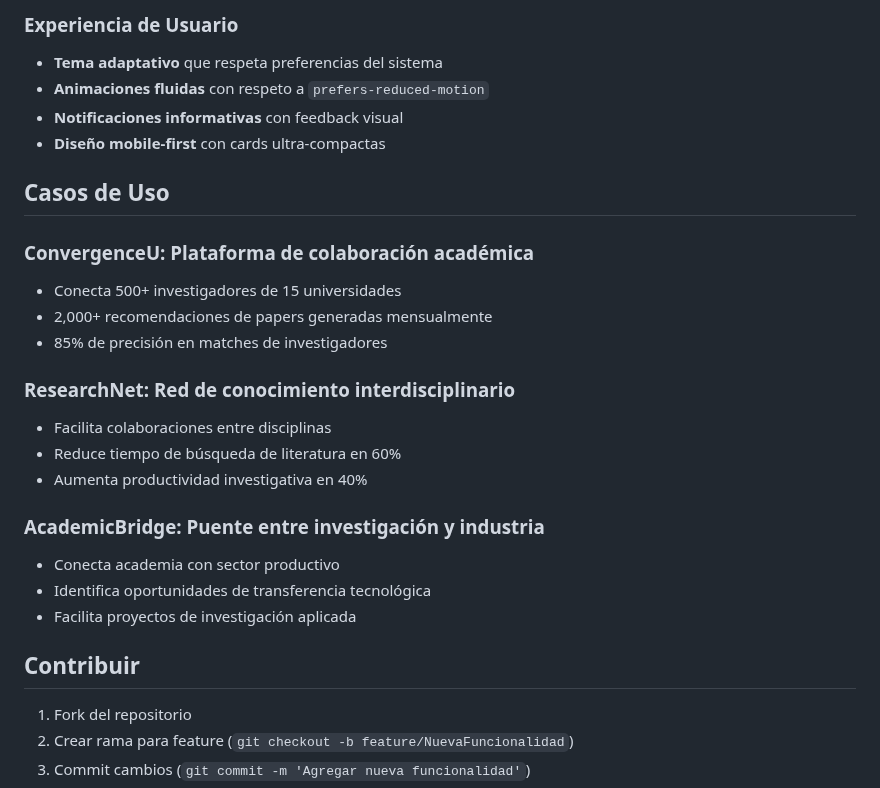
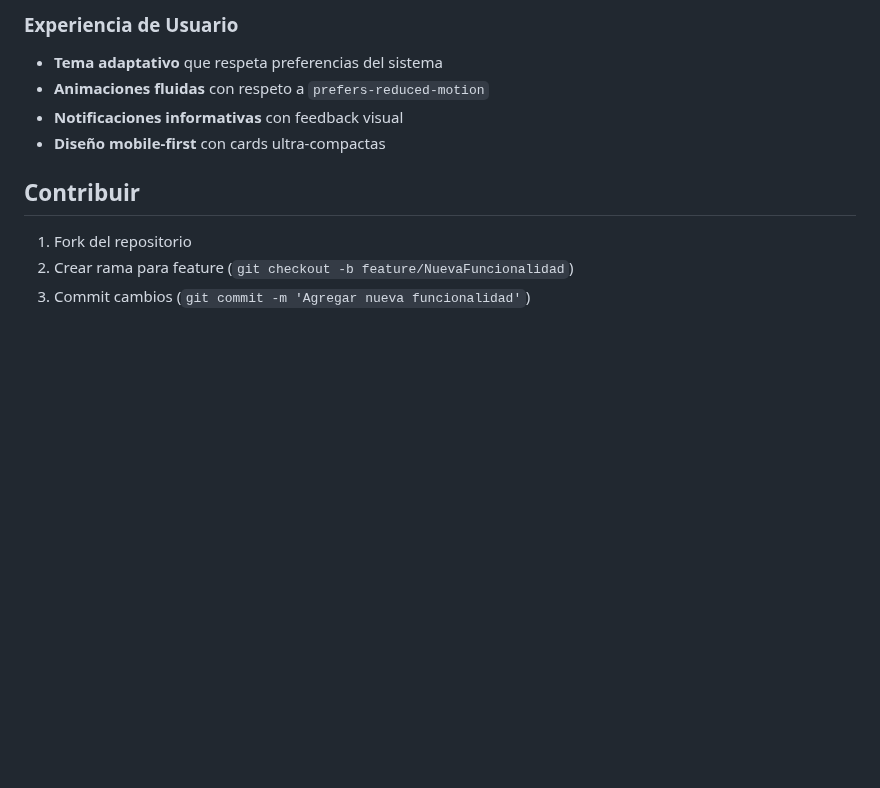
Before and after one commit to JohnRojas06289/AlejandrIA, a Markdown page: README.md, the part around the change. Drawn GitHub-style; blank space fills up the shorter version.

```diff
--- a/README.md
+++ b/README.md
@@ -137,23 +137,6 @@ El sistema utiliza n8n como backend de IA.
 - **Notificaciones informativas** con feedback visual
 - **Diseño mobile-first** con cards ultra-compactas
 
-## Casos de Uso
-
-### **ConvergenceU**: Plataforma de colaboración académica
-- Conecta 500+ investigadores de 15 universidades
-- 2,000+ recomendaciones de papers generadas mensualmente
-- 85% de precisión en matches de investigadores
-
-### **ResearchNet**: Red de conocimiento interdisciplinario
-- Facilita colaboraciones entre disciplinas
-- Reduce tiempo de búsqueda de literatura en 60%
-- Aumenta productividad investigativa en 40%
-
-### **AcademicBridge**: Puente entre investigación y industria
-- Conecta academia con sector productivo
-- Identifica oportunidades de transferencia tecnológica
-- Facilita proyectos de investigación aplicada
-
 ## Contribuir
 
 1. Fork del repositorio
```
